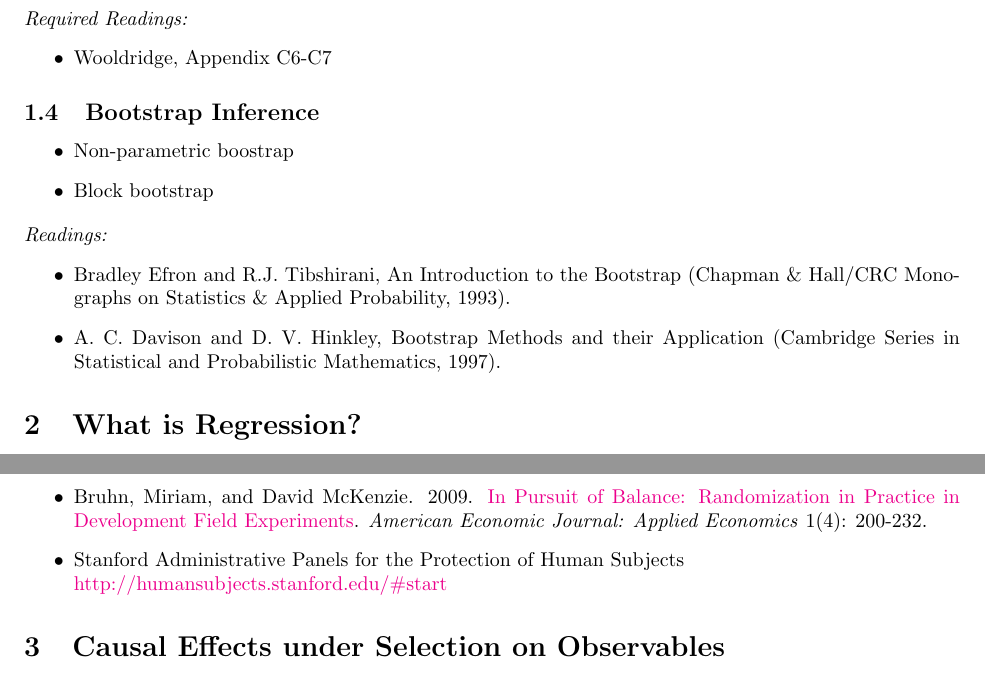
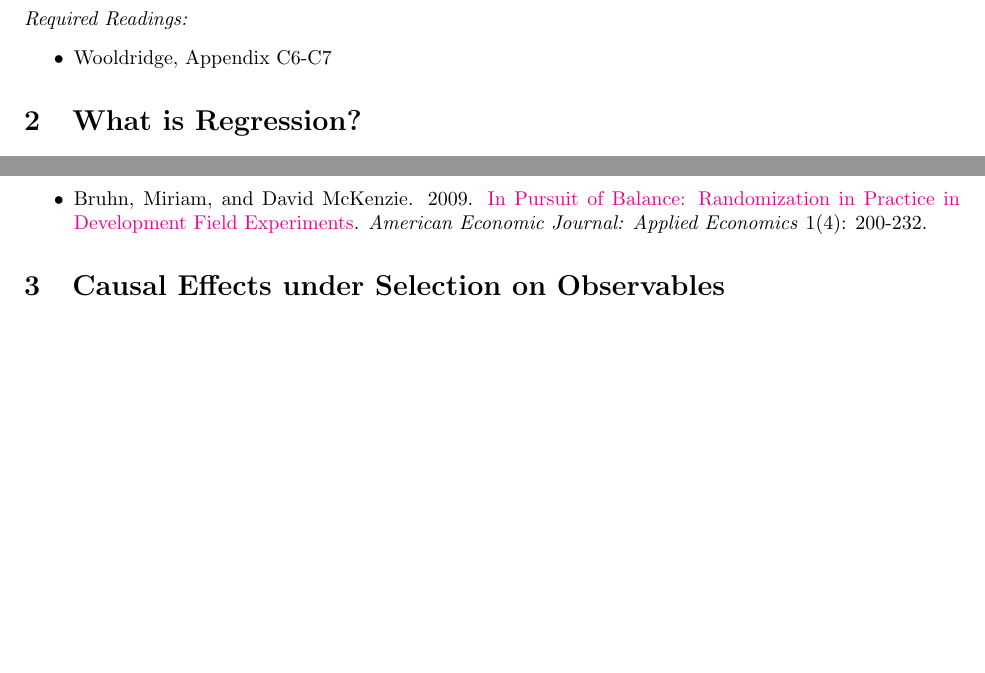
Before and after one commit to justingrimmer/ChicagoMethodsCourses, a LaTeX document (TopicList.tex): two parts of pages 4 and 9 of 17, joined at a grey line, cut so that both start at the same text, the shorter picture padded with empty space. Compiled offline with pdfLaTeX.

Commit message:
Updated Topic List

```diff
--- a/TopicList.tex
+++ b/TopicList.tex
@@ -270,21 +273,21 @@ textit{Require Readings}
   \item Wooldridge, Appendix C6-C7
 \end{itemize}
 
-\subsection{Bootstrap Inference}
+% \subsection{Bootstrap Inference}
 
-\begin{itemize}
-  \item Non-parametric boostrap
-  \item Block bootstrap
-  \end{itemize}
-\textit{Readings:}
-\begin{itemize}
-  \item Bradley Efron and R.J. Tibshirani, An Introduction to the Bootstrap
-(Chapman \& Hall/CRC Monographs on Statistics \& Applied
-Probability, 1993).
-\item A. C. Davison and D. V. Hinkley, Bootstrap Methods and their
-Application (Cambridge Series in Statistical and Probabilistic
-Mathematics, 1997).
-\end{itemize}
+% \begin{itemize}
+%   \item Non-parametric boostrap
+%   \item Block bootstrap
+%   \end{itemize}
+% \textit{Readings:}
+% \begin{itemize}
+%   \item Bradley Efron and R.J. Tibshirani, An Introduction to the Bootstrap
+% (Chapman \& Hall/CRC Monographs on Statistics \& Applied
+% Probability, 1993).
+% \item A. C. Davison and D. V. Hinkley, Bootstrap Methods and their
+% Application (Cambridge Series in Statistical and Probabilistic
+% Mathematics, 1997).
+% \end{itemize}
 
 
 %\textit{Required Readings:} \begin{itemize}
@@ -888,7 +891,7 @@ Order from a Randomized Natural Experiment: The California Alphabet Lottery},
 
 %\item Gary King, et.al. 2007. \href{http://gking.harvard.edu/gking/files/spd.pdf}{A Politically Robust Experimental Design for Public Policy Evaluation, with Application to the Mexican Universal Health Insurance Program}. Journal of Policy Analysis and Management 26, 3, 479�506.
 
-\item Stanford Administrative Panels for the Protection of Human Subjects\\ \href{http://humansubjects.stanford.edu/\#start}{http://humansubjects.stanford.edu/\#start}
+% \item Stanford Administrative Panels for the Protection of Human Subjects\\ \href{http://humansubjects.stanford.edu/\#start}{http://humansubjects.stanford.edu/\#start}
 
 \end{itemize}
 
```
Also changed, not shown: TopicList.tex (9 more changed lines).
